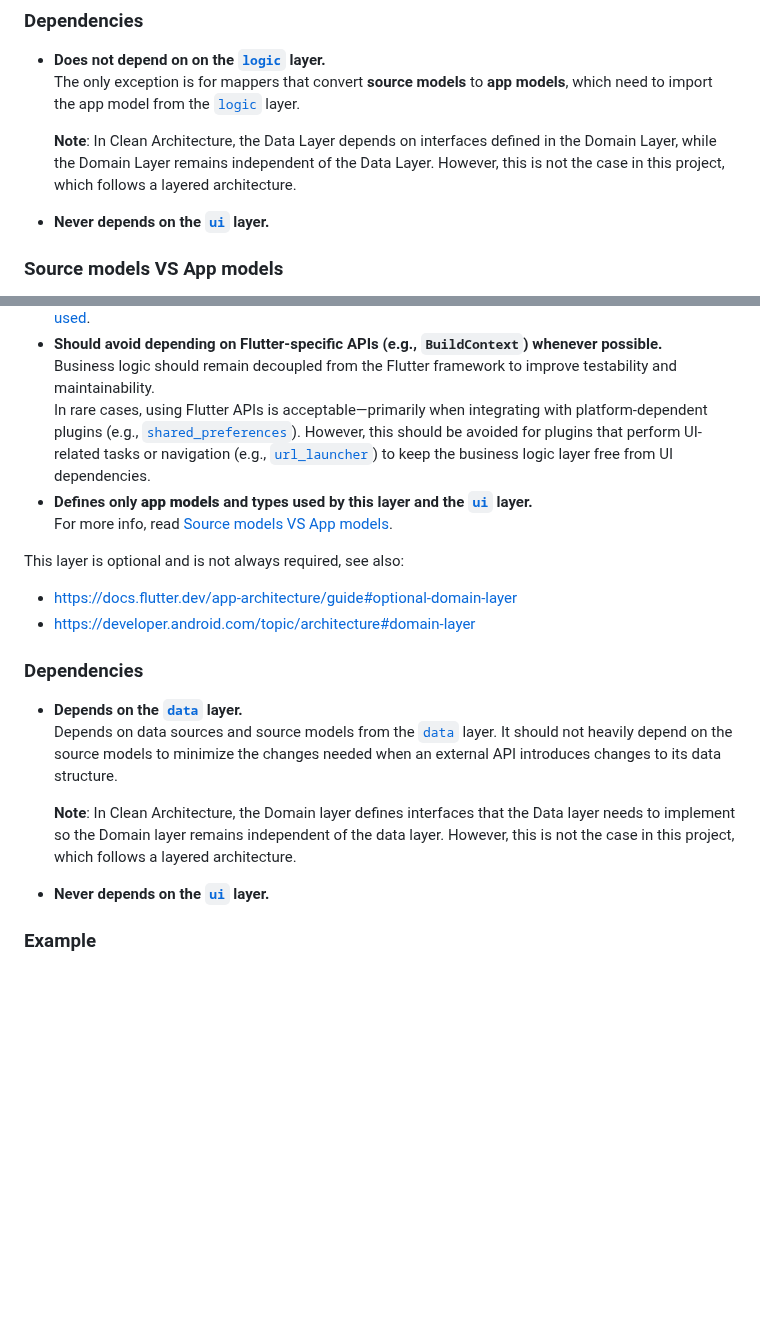
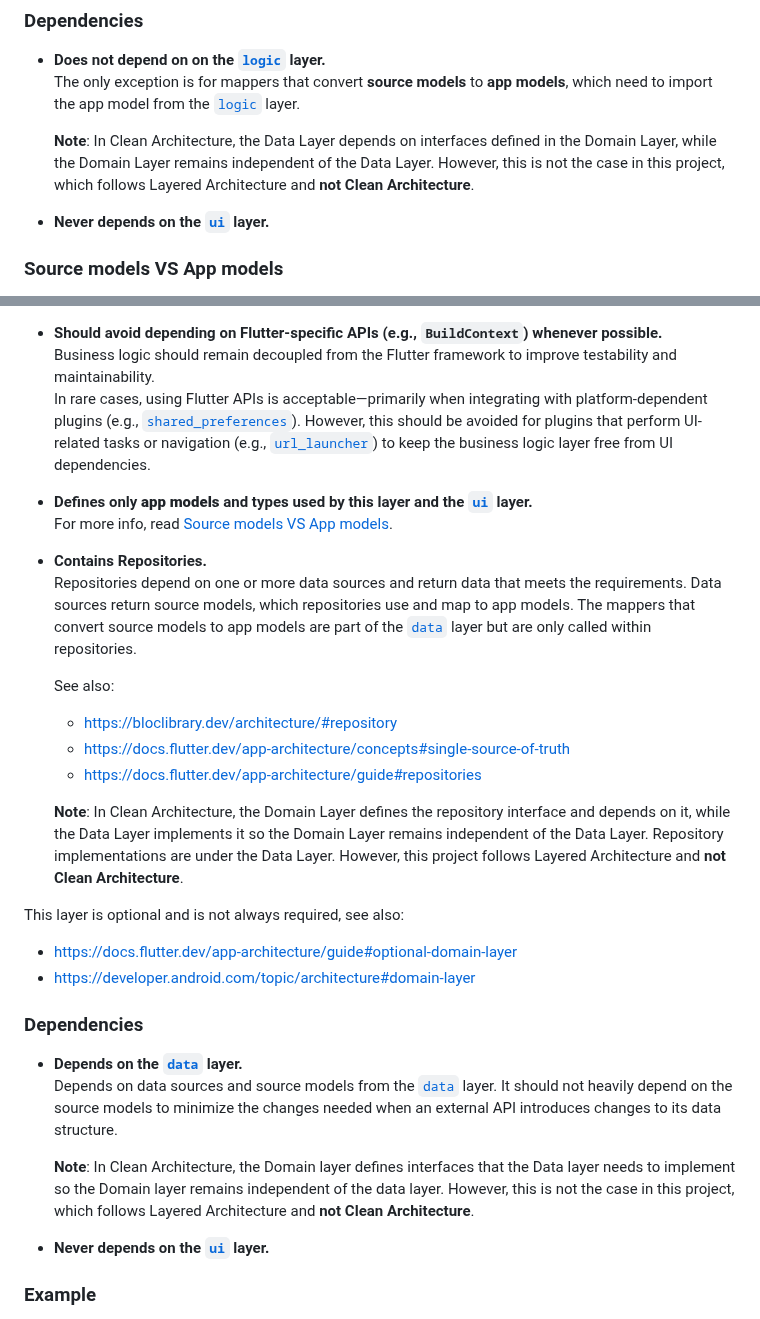
Before and after one commit to KraftLauncher/kraft-launcher, a Markdown page: docs/ARCHITECTURE.md, 2 parts joined by grey strips. Rendered like a GitHub page; blank space fills up the shorter version.

Commit message:
docs: mention that repositories are part of the logic layer, clarify that we don't follow Clean Architecture

```diff
--- a/docs/ARCHITECTURE.md
+++ b/docs/ARCHITECTURE.md
@@ -36,7 +36,7 @@ For example, `readAccounts` in `FileAccountStorage` should simply return `null`
   The only exception is for mappers that convert **source models** to **app models**, which need to import the app model from the [`logic`](#logic) layer.
 
   **Note**: In Clean Architecture, the Data Layer depends on interfaces defined in the Domain Layer, while the Domain Layer remains independent of the Data Layer.
-   However, this is not the case in this project, which follows a layered architecture.
+   However, this is not the case in this project, which follows Layered Architecture and **not Clean Architecture**.
 * **Never depends on the [`ui`](#ui) layer.**
 
 ### Source models VS App models
@@ -132,6 +132,16 @@ Business logic should remain decoupled from the Flutter framework to improve tes
 In rare cases, using Flutter APIs is acceptable—primarily when integrating with platform-dependent plugins (e.g., [`shared_preferences`](https://pub.dev/packages/shared_preferences)). However, this should be avoided for plugins that perform UI-related tasks or navigation (e.g., [`url_launcher`](https://pub.dev/packages/url_launcher)) to keep the business logic layer free from UI dependencies.
 * **Defines only **app models** and types used by this layer and the [`ui`](#ui) layer.**
   For more info, read [Source models VS App models](#source-models-vs-app-models).
+* **Contains Repositories.**
+  Repositories depend on one or more data sources and return data that meets the requirements. Data sources return source models, which repositories use and map to app models. The mappers that convert source models to app models are part of the [`data`](#data) layer but are only called within repositories.
+
+  See also:
+
+  * https://bloclibrary.dev/architecture/#repository
+  * https://docs.flutter.dev/app-architecture/concepts#single-source-of-truth
+  * https://docs.flutter.dev/app-architecture/guide#repositories
+
+  **Note**: In Clean Architecture, the Domain Layer defines the repository interface and depends on it, while the Data Layer implements it so the Domain Layer remains independent of the Data Layer. Repository implementations are under the Data Layer. However, this project follows Layered Architecture and **not Clean Architecture**.
 
 This layer is optional and is not always required, see also:
 
@@ -145,7 +155,7 @@ This layer is optional and is not always required, see also:
   It should not heavily depend on the source models to minimize the changes needed when an external API introduces changes to its data structure.
 
   **Note**: In Clean Architecture, the Domain layer defines interfaces that the Data layer needs to implement so the Domain layer remains independent of the data layer.
-   However, this is not the case in this project, which follows a layered architecture.
+   However, this is not the case in this project, which follows Layered Architecture and **not Clean Architecture**.
 * **Never depends on the [`ui`](#ui) layer.**
 
 ### Example
```
